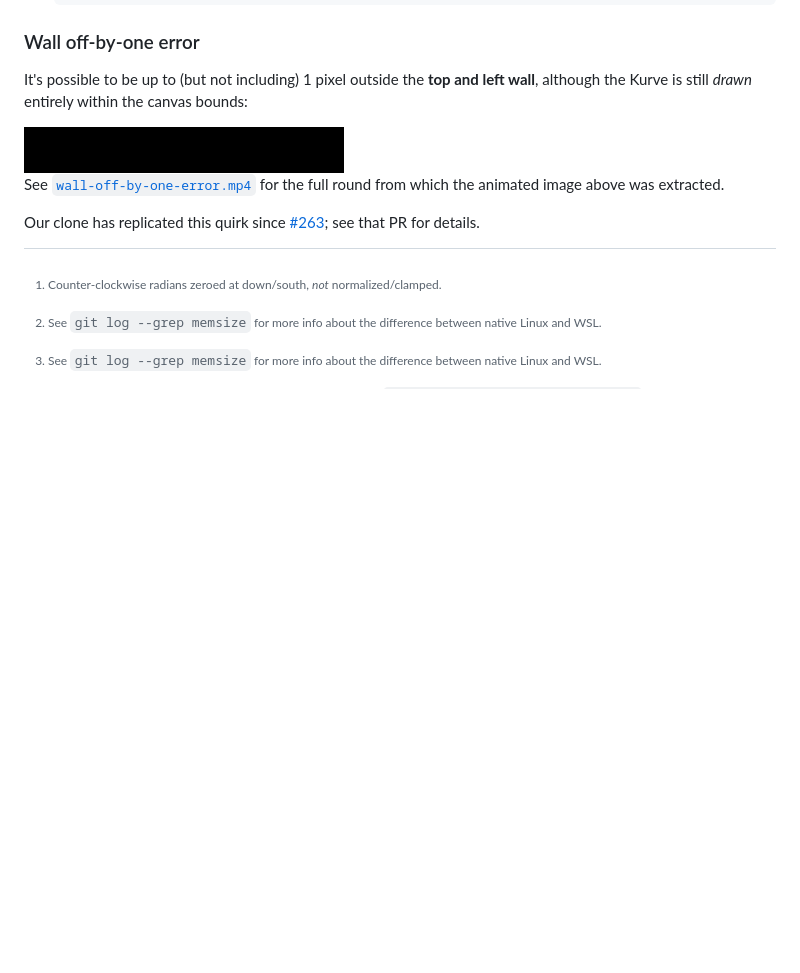
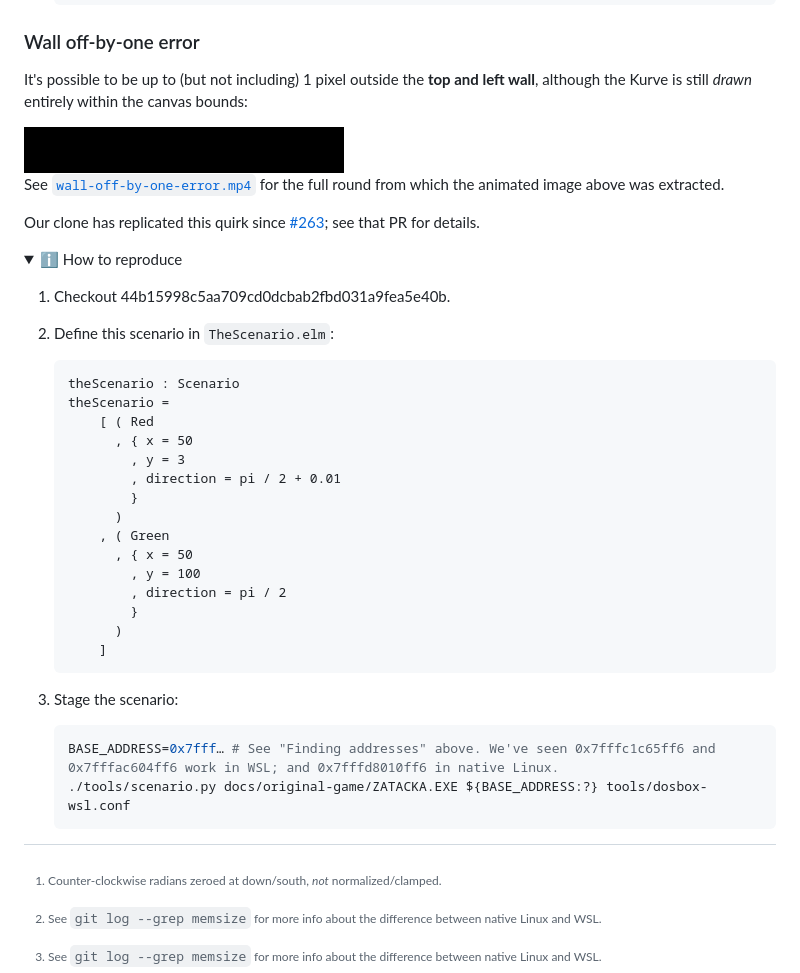
Before and after one commit to SimonAlling/kurve, a Markdown page: docs/about-the-original-game.md, the part around one of its changes. Rendered like a GitHub page; folded sections open; blank space fills up the shorter version.

Commit message:
Add repro

````diff
--- a/docs/about-the-original-game.md
+++ b/docs/about-the-original-game.md
@@ -187,3 +187,36 @@ See [`wall-off-by-one-error.mp4`] for the full round from which the animated ima
 
 Our clone has replicated this quirk since [#263]; see that PR for details.
 
+<details>
+
+<summary>ℹ️ How to reproduce</summary>
+
+  1. Checkout 44b15998c5aa709cd0dcbab2fbd031a9fea5e40b.
+
+  1. Define this scenario in `TheScenario.elm`:
+
+     ```elm
+     theScenario : Scenario
+     theScenario =
+         [ ( Red
+           , { x = 50
+             , y = 3
+             , direction = pi / 2 + 0.01
+             }
+           )
+         , ( Green
+           , { x = 50
+             , y = 100
+             , direction = pi / 2
+             }
+           )
+         ]
+     ```
+
+  1. Stage the scenario:
+
+     ```bash
+     BASE_ADDRESS=0x7fff… # See "Finding addresses" above. We've seen 0x7fffc1c65ff6 and 0x7fffac604ff6 work in WSL; and 0x7fffd8010ff6 in native Linux.
+     ./tools/scenario.py docs/original-game/ZATACKA.EXE ${BASE_ADDRESS:?} tools/dosbox-wsl.conf
+     ```
+
````
Also changed, not shown: other parts of docs/about-the-original-game.md (+2 -0 lines).
